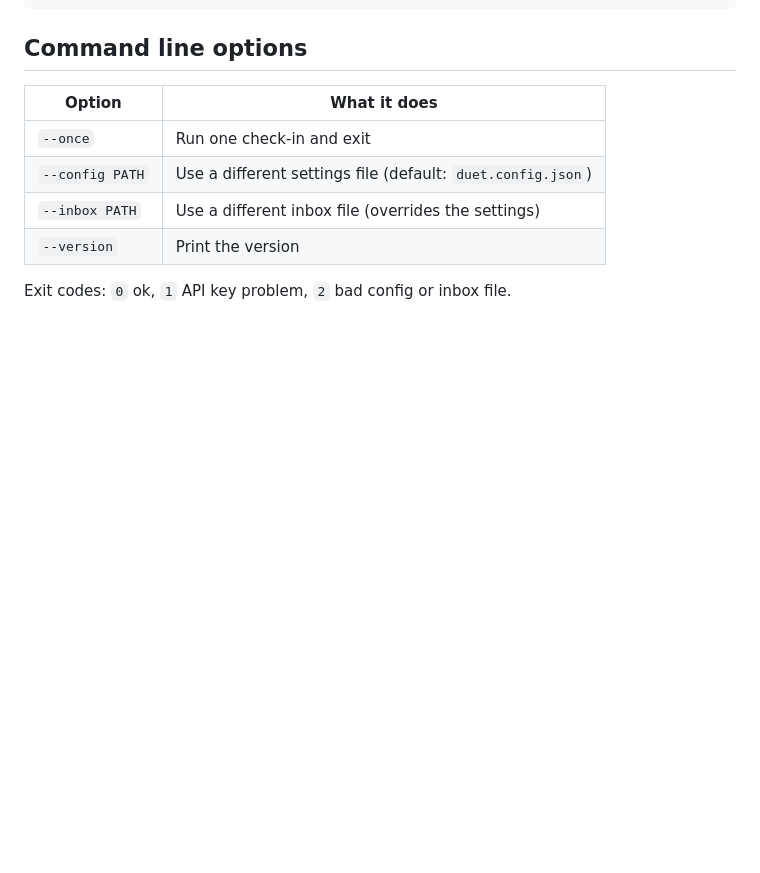
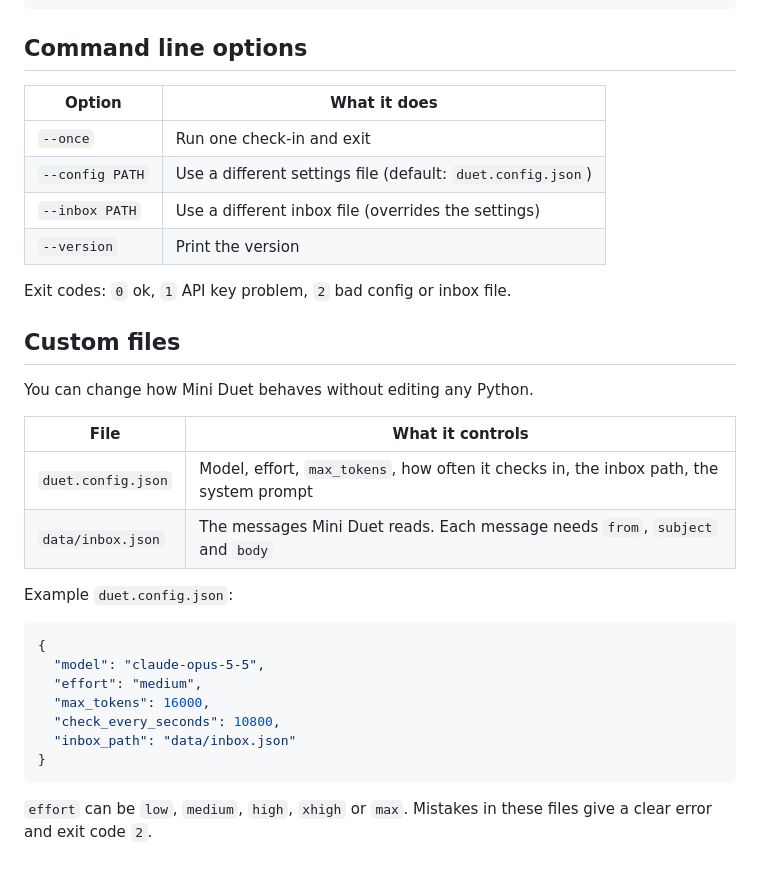
Before and after one commit to Zubair-hussain/Mime_Duet, a Markdown page: README.md, the part around the change. GitHub-like rendering; blank space fills up the shorter version.

Commit message:
docs(readme): add the "Custom files" section

````diff
--- a/README.md
+++ b/README.md
@@ -135,3 +135,26 @@ python mini_duet.py
 | `--version` | Print the version |
 
 Exit codes: `0` ok, `1` API key problem, `2` bad config or inbox file.
+
+## Custom files
+
+You can change how Mini Duet behaves without editing any Python.
+
+| File | What it controls |
+|---|---|
+| `duet.config.json` | Model, effort, `max_tokens`, how often it checks in, the inbox path, the system prompt |
+| `data/inbox.json` | The messages Mini Duet reads. Each message needs `from`, `subject` and `body` |
+
+Example `duet.config.json`:
+
+```json
+{
+  "model": "claude-opus-5-5",
+  "effort": "medium",
+  "max_tokens": 16000,
+  "check_every_seconds": 10800,
+  "inbox_path": "data/inbox.json"
+}
+```
+
+`effort` can be `low`, `medium`, `high`, `xhigh` or `max`. Mistakes in these files give a clear error and exit code `2`.
````
